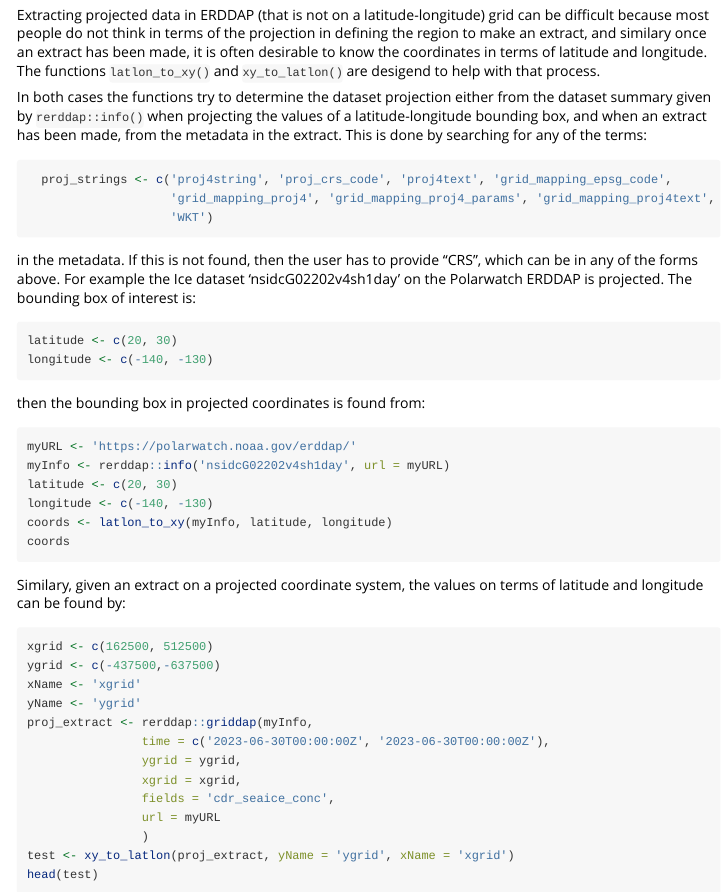
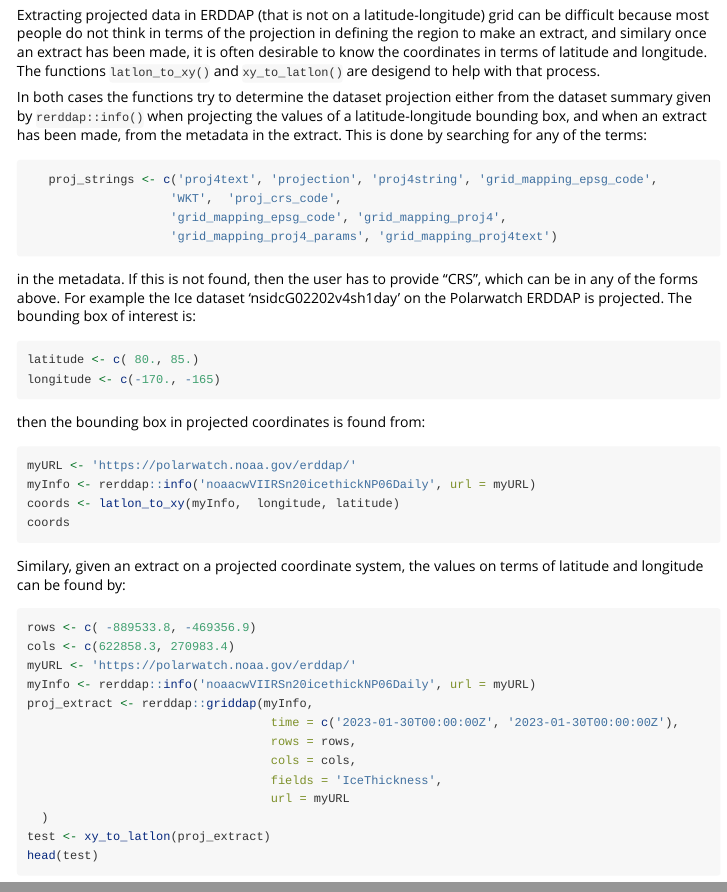
Before and after one commit to rmendels/rerddapUtils, an R Markdown document (vignettes/using-rerddapUtils.Rmd): the page in a window 1100 px wide, from 5240 px down, and a second part further down, joined at a grey line. Rendered offline with R 4.5, knitr and Pandoc, with nearby package versions; some code elsewhere in the file could not run offline.

Commit message:
Refactored conversion.R
Refactored conversion.R, fixed bug, changed examples, changed relevant parts of vignette

````diff
--- a/vignettes/using-rerddapUtils.Rmd
+++ b/vignettes/using-rerddapUtils.Rmd
@@ -250,17 +250,18 @@ Extracting projected data in ERDDAP  (that is not on a latitude-longitude) grid
 In both cases the functions try to determine the dataset projection either from the dataset summary given by `rerddap::info()` when projecting the values of a latitude-longitude bounding box,  and when an extract has been made, from the metadata in the extract.  This is done by searching for any of the terms:
 
 ```{r proj_strings, eval = FALSE}
-  proj_strings <- c('proj4string', 'proj_crs_code', 'proj4text', 'grid_mapping_epsg_code',
-                    'grid_mapping_proj4', 'grid_mapping_proj4_params', 'grid_mapping_proj4text',
-                    'WKT')
+   proj_strings <- c('proj4text', 'projection', 'proj4string', 'grid_mapping_epsg_code',
+                    'WKT',  'proj_crs_code',
+                    'grid_mapping_epsg_code', 'grid_mapping_proj4',
+                    'grid_mapping_proj4_params', 'grid_mapping_proj4text')
 
 ```
 
 in the metadata.  If this is not found,  then the user has to provide "CRS",  which can be in any of the forms above. For example the Ice dataset 'nsidcG02202v4sh1day' on the Polarwatch ERDDAP is projected. The bounding box of interest is:
 
 ```{r bounding_box}
-latitude <- c(20, 30)
-longitude <- c(-140, -130)
+latitude <- c( 80., 85.)
+longitude <- c(-170., -165)
 
 ```
 
@@ -268,29 +269,26 @@ then the bounding box in projected coordinates is found from:
 
 ```{r latlon_to_xy, eval = FALSE}
 myURL <- 'https://polarwatch.noaa.gov/erddap/'
-myInfo <- rerddap::info('nsidcG02202v4sh1day', url = myURL)
-latitude <- c(20, 30)
-longitude <- c(-140, -130)
-coords <- latlon_to_xy(myInfo, latitude, longitude)
+myInfo <- rerddap::info('noaacwVIIRSn20icethickNP06Daily', url = myURL)
+coords <- latlon_to_xy(myInfo,  longitude, latitude)
 coords
-
 ```
 
 Similary,  given an extract on a projected coordinate system, the values on terms of latitude and longitude can be found by:
 
 ```{r xy_to_latlon, eval = FALSE}
-xgrid <- c(162500, 512500)
-ygrid <- c(-437500,-637500)
-xName <- 'xgrid'
-yName <- 'ygrid'
+rows <- c( -889533.8, -469356.9)
+cols <- c(622858.3, 270983.4)
+myURL <- 'https://polarwatch.noaa.gov/erddap/'
+myInfo <- rerddap::info('noaacwVIIRSn20icethickNP06Daily', url = myURL)
 proj_extract <- rerddap::griddap(myInfo,
-                time = c('2023-06-30T00:00:00Z', '2023-06-30T00:00:00Z'),
-                ygrid = ygrid,
-                xgrid = xgrid,
-                fields = 'cdr_seaice_conc',
-                url = myURL
-                )
-test <- xy_to_latlon(proj_extract, yName = 'ygrid', xName = 'xgrid')
+                                  time = c('2023-01-30T00:00:00Z', '2023-01-30T00:00:00Z'),
+                                  rows = rows,
+                                  cols = cols,
+                                  fields = 'IceThickness',
+                                  url = myURL
+  )
+test <- xy_to_latlon(proj_extract)
 head(test)
 
 ```
````
Also changed, not shown: R/conversion.R (+40 -33 lines), 3 other files.
